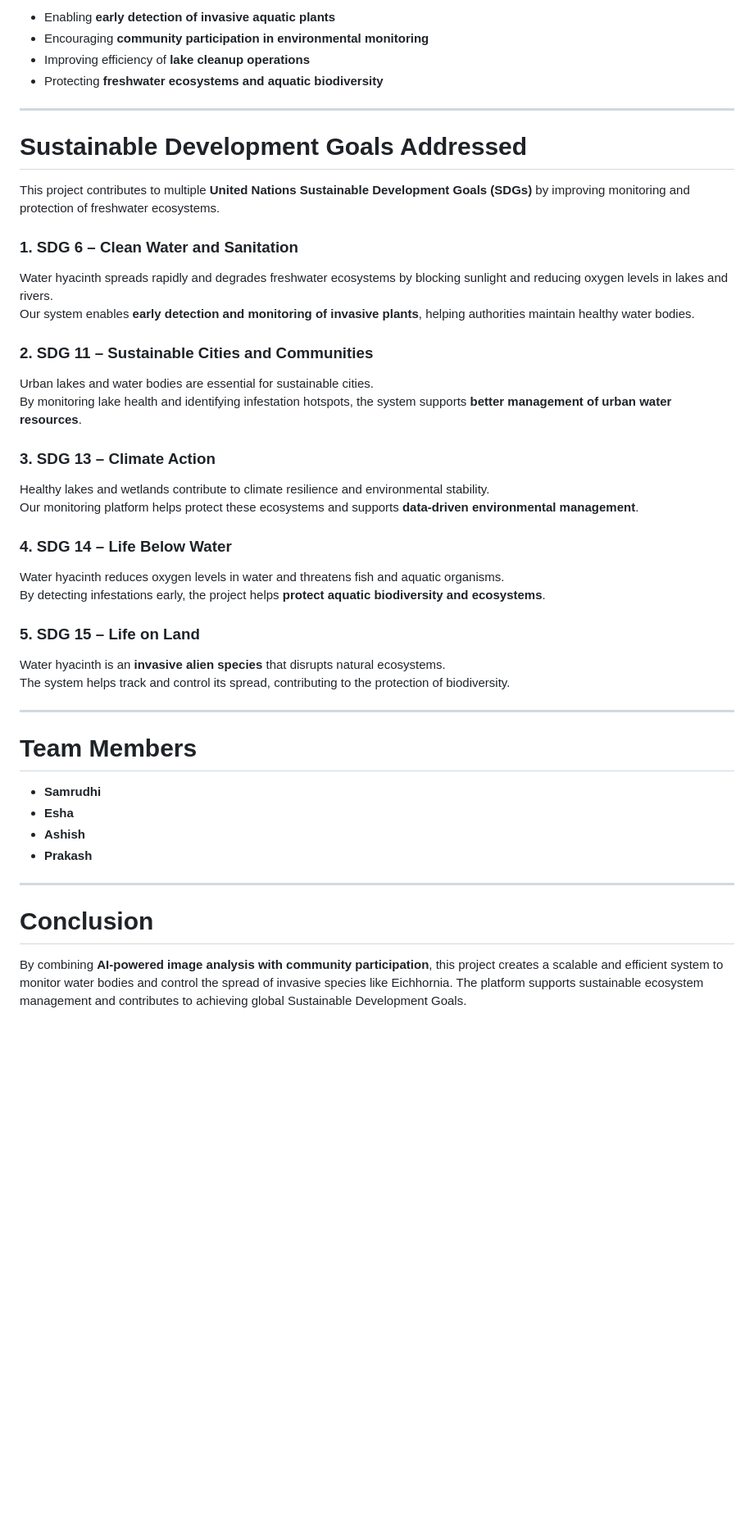
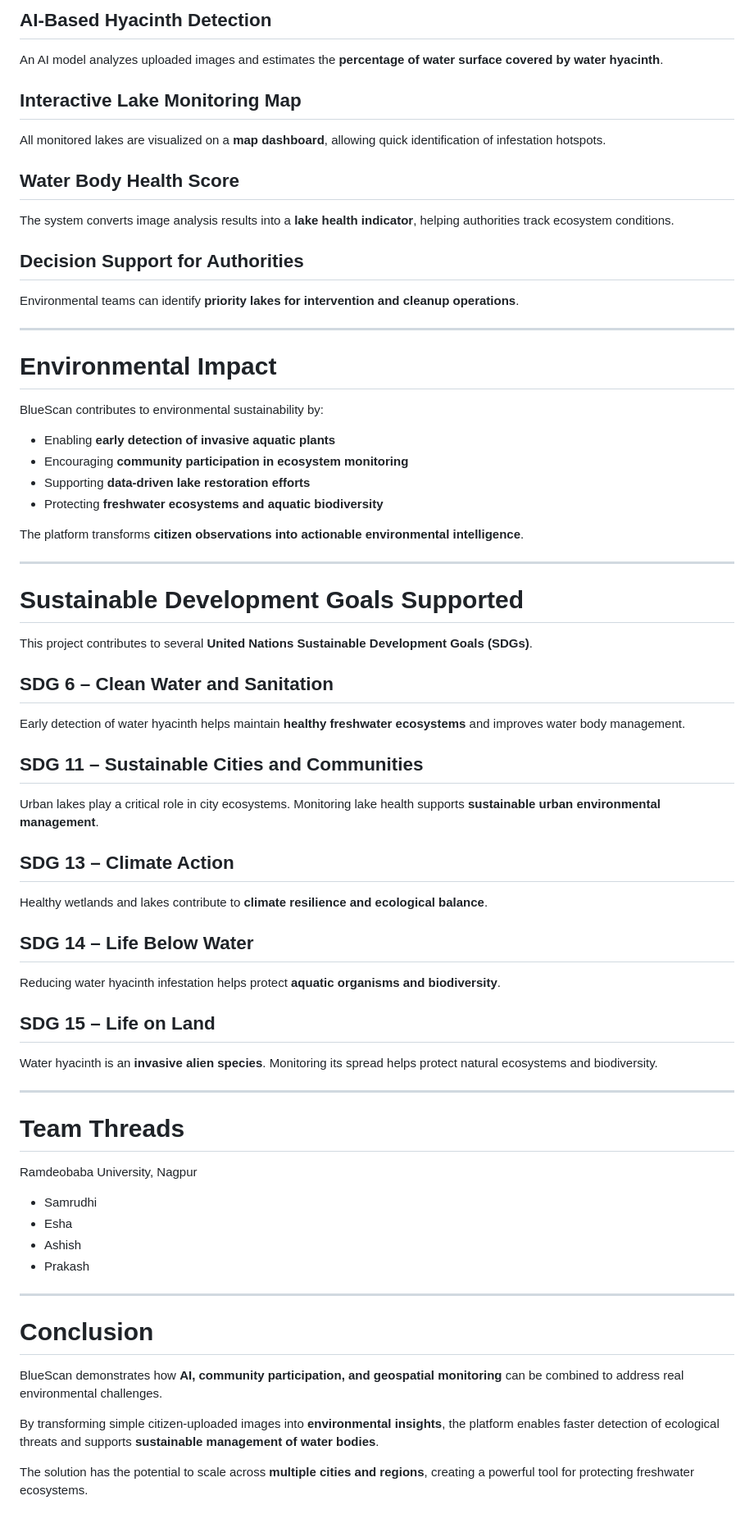
Before and after one commit to EshaG23/Hackathonix-2.0-Team-Threads, a Markdown page: README.md, the part around one of its changes. Shown at 82% size. Rendered like a GitHub page; blank space fills up the shorter version.

```diff
--- a/README.md
+++ b/README.md
@@ -37,47 +71,66 @@ This project supports environmental sustainability by:
 
-- Enabling **early detection of invasive aquatic plants**
-- Encouraging **community participation in environmental monitoring**
-- Improving efficiency of **lake cleanup operations**
-- Protecting **freshwater ecosystems and aquatic biodiversity**
+## AI-Based Hyacinth Detection
+An AI model analyzes uploaded images and estimates the **percentage of water surface covered by water hyacinth**.
+
+## Interactive Lake Monitoring Map
+All monitored lakes are visualized on a **map dashboard**, allowing quick identification of infestation hotspots.
+
+## Water Body Health Score
+The system converts image analysis results into a **lake health indicator**, helping authorities track ecosystem conditions.
+
+## Decision Support for Authorities
+Environmental teams can identify **priority lakes for intervention and cleanup operations**.
 
 ---
 
-# Sustainable Development Goals Addressed
+# Environmental Impact
 
-This project contributes to multiple **United Nations Sustainable Development Goals (SDGs)** by improving monitoring and protection of freshwater ecosystems.
+BlueScan contributes to environmental sustainability by:
 
-### 1. SDG 6 – Clean Water and Sanitation
-Water hyacinth spreads rapidly and degrades freshwater ecosystems by blocking sunlight and reducing oxygen levels in lakes and rivers.
-Our system enables **early detection and monitoring of invasive plants**, helping authorities maintain healthy water bodies.
+- Enabling **early detection of invasive aquatic plants**
+- Encouraging **community participation in ecosystem monitoring**
+- Supporting **data-driven lake restoration efforts**
+- Protecting **freshwater ecosystems and aquatic biodiversity**
 
-### 2. SDG 11 – Sustainable Cities and Communities
-Urban lakes and water bodies are essential for sustainable cities.
-By monitoring lake health and identifying infestation hotspots, the system supports **better management of urban water resources**.
-
-### 3. SDG 13 – Climate Action
-Healthy lakes and wetlands contribute to climate resilience and environmental stability.
-Our monitoring platform helps protect these ecosystems and supports **data-driven environmental management**.
-
-### 4. SDG 14 – Life Below Water
-Water hyacinth reduces oxygen levels in water and threatens fish and aquatic organisms.
-By detecting infestations early, the project helps **protect aquatic biodiversity and ecosystems**.
-
-### 5. SDG 15 – Life on Land
-Water hyacinth is an **invasive alien species** that disrupts natural ecosystems.
-The system helps track and control its spread, contributing to the protection of biodiversity.
-
+The platform transforms **citizen observations into actionable environmental intelligence**.
 
 ---
 
-# Team Members
+# Sustainable Development Goals Supported
 
-- **Samrudhi**
-- **Esha**
-- **Ashish**
-- **Prakash**
+This project contributes to several **United Nations Sustainable Development Goals (SDGs)**.
+
+## SDG 6 – Clean Water and Sanitation
+Early detection of water hyacinth helps maintain **healthy freshwater ecosystems** and improves water body management.
+
+## SDG 11 – Sustainable Cities and Communities
+Urban lakes play a critical role in city ecosystems. Monitoring lake health supports **sustainable urban environmental management**.
+
+## SDG 13 – Climate Action
+Healthy wetlands and lakes contribute to **climate resilience and ecological balance**.
+
+## SDG 14 – Life Below Water
+Reducing water hyacinth infestation helps protect **aquatic organisms and biodiversity**.
+
+## SDG 15 – Life on Land
+Water hyacinth is an **invasive alien species**. Monitoring its spread helps protect natural ecosystems and biodiversity.
+
+---
+
+# Team Threads
+Ramdeobaba University, Nagpur
+
+- Samrudhi
+- Esha
+- Ashish
+- Prakash
 
 ---
 
 # Conclusion
 
-By combining **AI-powered image analysis with community participation**, this project creates a scalable and efficient system to monitor water bodies and control the spread of invasive species like Eichhornia. The platform supports sustainable ecosystem management and contributes to achieving global Sustainable Development Goals.
+BlueScan demonstrates how **AI, community participation, and geospatial monitoring** can be combined to address real environmental challenges.
+
+By transforming simple citizen-uploaded images into **environmental insights**, the platform enables faster detection of ecological threats and supports **sustainable management of water bodies**.
+
+The solution has the potential to scale across **multiple cities and regions**, creating a powerful tool for protecting freshwater ecosystems.
```
Also changed, not shown: other parts of README.md (+47 -13 lines).
